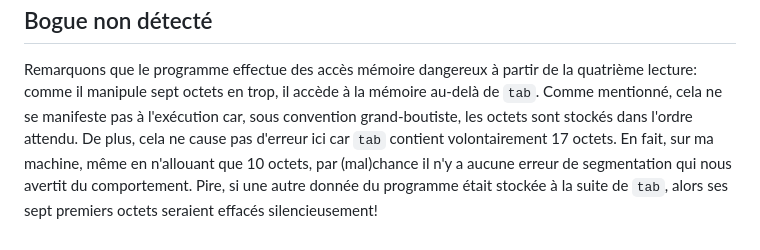
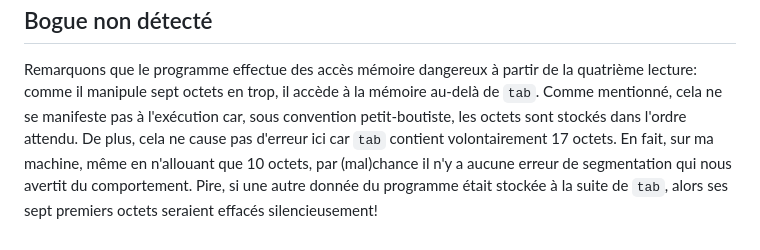
Before and after one commit to blondimi/ift209_h24, a Markdown page: extra/boutisme/README.md, the part around the change. Rendered like a GitHub page.

````diff
--- a/extra/boutisme/README.md
+++ b/extra/boutisme/README.md
@@ -147,7 +147,7 @@
 
 Remarquons que le programme effectue des accès mémoire dangereux à partir de la quatrième lecture: comme il manipule sept
 octets en trop, il accède à la mémoire au-delà de ```tab```. Comme mentionné, cela ne se manifeste pas à l'exécution car,
- sous convention grand-boutiste, les octets sont stockés dans l'ordre attendu. De plus, cela ne cause pas d'erreur ici car
+ sous convention petit-boutiste, les octets sont stockés dans l'ordre attendu. De plus, cela ne cause pas d'erreur ici car
 ```tab``` contient volontairement 17 octets. En fait, sur ma machine, même en n'allouant que 10 octets, par (mal)chance il
 n'y a aucune erreur de segmentation qui nous avertit du comportement. Pire, si une autre donnée du programme était stockée
 à la suite de ```tab```, alors ses sept premiers octets seraient effacés silencieusement!
````
